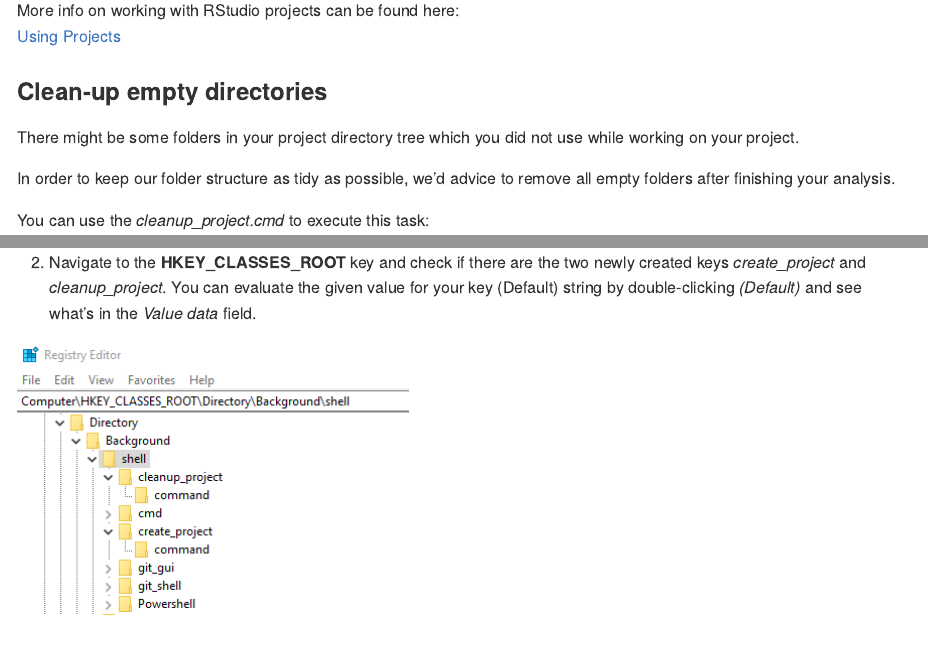
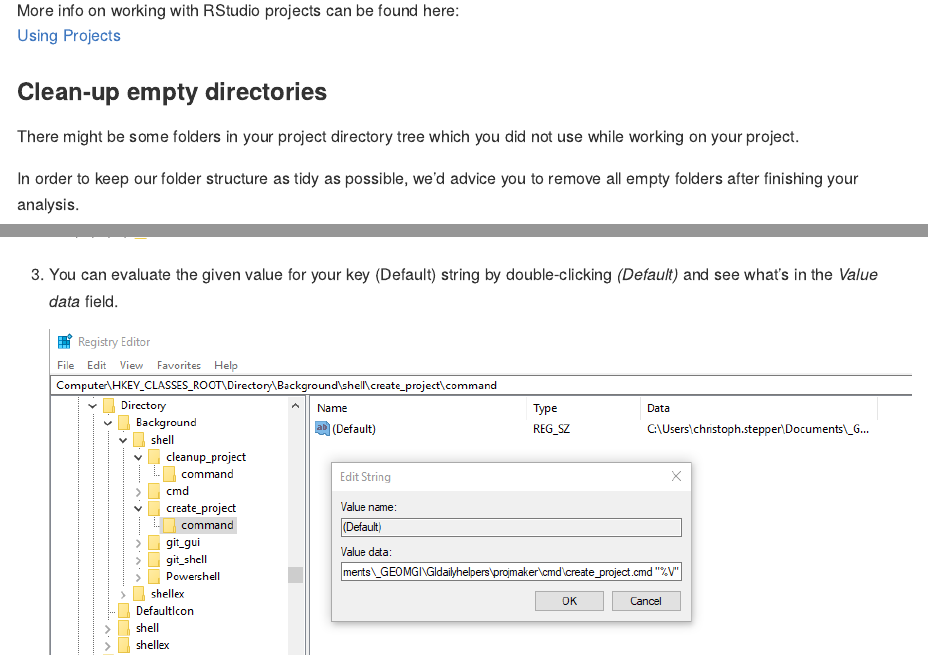
Before and after one commit to cstepper/projmaker, an R Markdown document (README.Rmd): the page in a window 1100 px wide, from 6540 px down before the commit and from 6510 px down after it, so that both start at the same text, and a second part further down, joined at a grey line. The pictures show the output file README.md that the author committed with the source, drawn offline in the style of GitHub; long lines of code are wrapped.

Commit message:
updated README

```diff
--- a/README.Rmd
+++ b/README.Rmd
@@ -160,7 +160,7 @@
 There might be some folders in your project directory tree which you did
 not use while working on your project.
 
-In order to keep our folder structure as tidy as possible, we'd advice to
+In order to keep our folder structure as tidy as possible, we'd advice you to
 remove all empty folders after finishing your analysis.
 
 You can use the *cleanup_project.cmd* to execute this task:
@@ -210,8 +210,7 @@
 
 1. Lauch __regedit.exe__ from the Start menu
 
-![](figures/regedit.png)
+   ![](figures/regedit.png)
 
 2. Navigate to the __HKEY_CLASSES_ROOT\Directory\Background\shell__ key
    and check if there are the two newly created keys *create_project* and
-   *cleanup_project*. You can evaluate the given value for your key (Default)
@@ -218,8 +221,7 @@
+3. You can evaluate the given value for your key (Default)
    string by double-clicking *(Default)* and see what's in the *Value data* field.
 
-![](figures/registry_directory_background.png)
-
-![](figures/registry_command_value.png)
+   ![](figures/registry_command_value.png)
 
 Now you can easily open the batch scripts at any location. Just upen the
 Right Click Context Menu (by right clicking in the background -
```
Also changed, not shown: README.md, figures/right_click_menu.png, README.Rmd (8 more changed lines).
